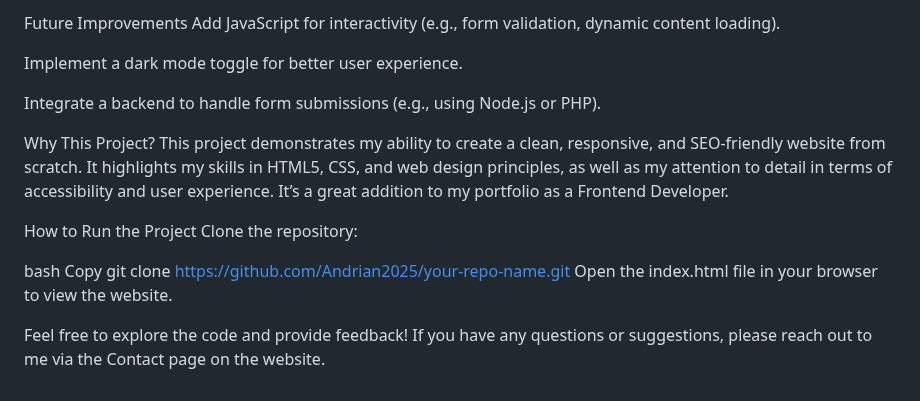
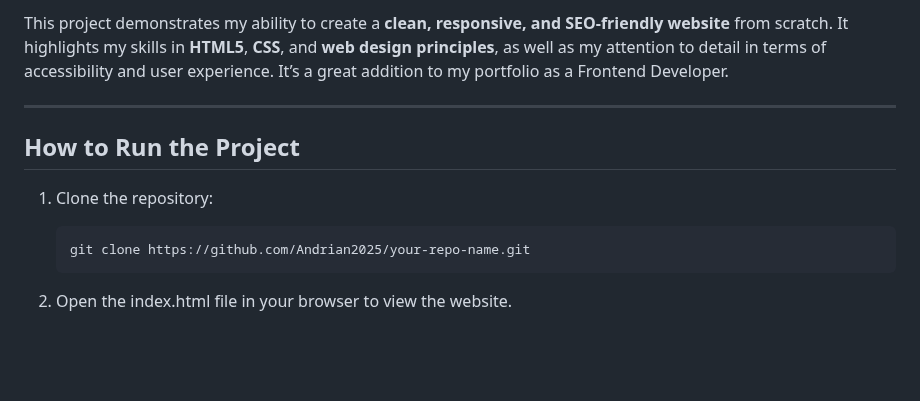
Before and after one commit to Andrian2025/Basic-HTML-Website, a Markdown page: README.md, the part around one of its changes. GitHub-like rendering; blank space fills up the shorter version.

````diff
--- a/README.md
+++ b/README.md
@@ -58,20 +68,13 @@ SEO Best Practices: Meta tags, Open Graph tags, and descriptive content for bett
 
-Future Improvements
-Add JavaScript for interactivity (e.g., form validation, dynamic content loading).
+This project demonstrates my ability to create a **clean, responsive, and SEO-friendly website** from scratch. It highlights my skills in **HTML5**, **CSS**, and **web design principles**, as well as my attention to detail in terms of accessibility and user experience. It’s a great addition to my portfolio as a Frontend Developer.
 
-Implement a dark mode toggle for better user experience.
+---
 
-Integrate a backend to handle form submissions (e.g., using Node.js or PHP).
+## **How to Run the Project**
 
-Why This Project?
-This project demonstrates my ability to create a clean, responsive, and SEO-friendly website from scratch. It highlights my skills in HTML5, CSS, and web design principles, as well as my attention to detail in terms of accessibility and user experience. It’s a great addition to my portfolio as a Frontend Developer.
+1. Clone the repository:
+   ```bash
+   git clone https://github.com/Andrian2025/your-repo-name.git
+   ```
 
-How to Run the Project
-Clone the repository:
-
-bash
-Copy
-git clone https://github.com/Andrian2025/your-repo-name.git
-Open the index.html file in your browser to view the website.
-
-Feel free to explore the code and provide feedback! If you have any questions or suggestions, please reach out to me via the Contact page on the website.
+2. Open the index.html file in your browser to view the website.
````
Also changed, not shown: other parts of README.md (+45 -35 lines).
